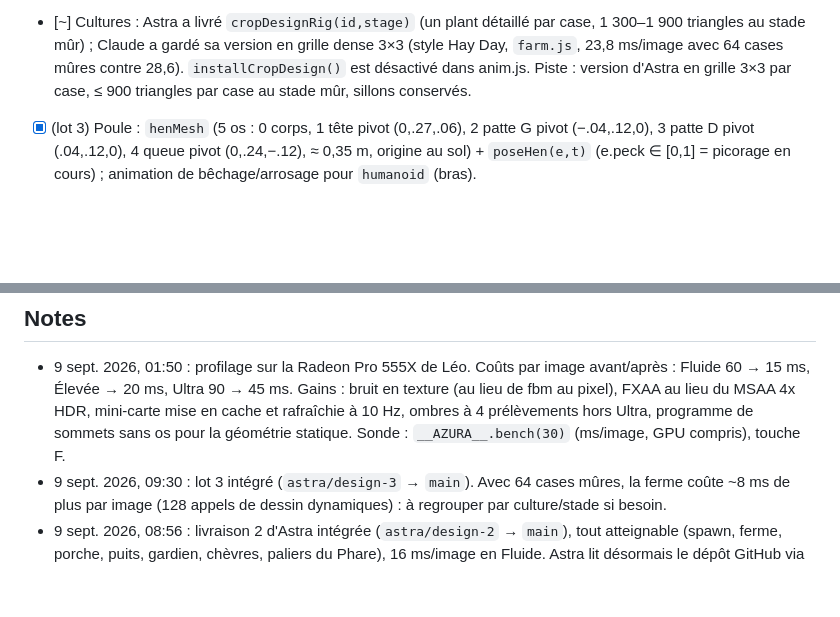
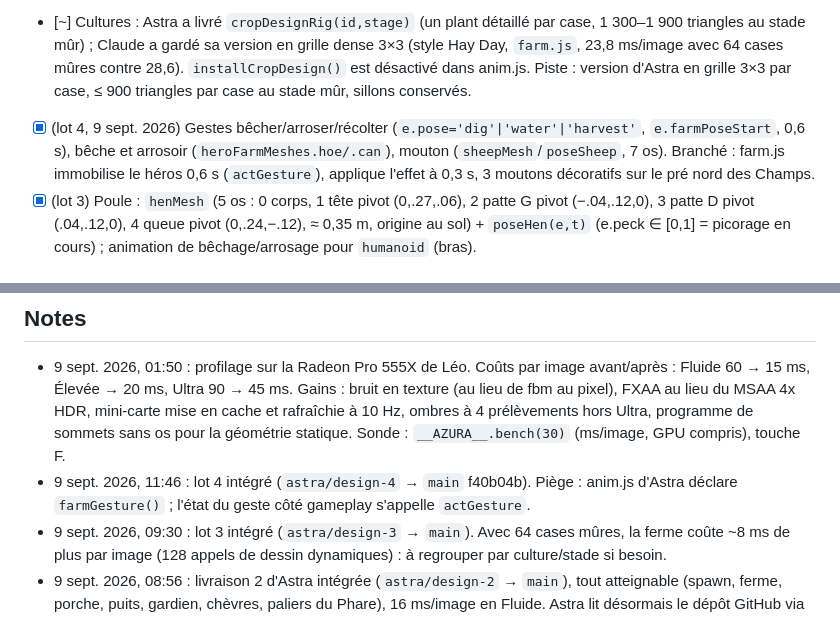
Before and after one commit to Orgxsm/azura, a Markdown page: TASKS.md, 2 parts joined by grey strips. GitHub-like rendering; blank space fills up the shorter version.

Commit message:
docs: TASKS lot 4

```diff
--- a/TASKS.md
+++ b/TASKS.md
@@ -47,6 +47,7 @@ Vision : un côté FarmVille 2 / Fae Farm, léger. Camp de base = **Île des Cha
 - [x] (livraison 2, 9 sept. 2026) `src/islands/champs.js` : île plate en terrasses (2–3 niveaux reliés par `stairs` + `platforms`), grande zone plane cultivable d'au moins 8 m × 8 m (sable/terre), maison du joueur (petite, avec porche), puits, barrières basses, ponton à déclarer en tête de fichier (Claude l'ajoute au registre). Rester dans x ∈ [−46, −18], z ∈ [−2, 24].
 - [x] (lot 3, 9 sept. 2026) Habillage de l'Île des Champs : herbe/sable/terre, chemins, 11 rochers, 6 buissons, 4 groupes de fleurs, 2 arbres.
 - [~] Cultures : Astra a livré `cropDesignRig(id,stage)` (un plant détaillé par case, 1 300–1 900 triangles au stade mûr) ; Claude a gardé sa version en grille dense 3×3 (style Hay Day, `farm.js`, 23,8 ms/image avec 64 cases mûres contre 28,6). `installCropDesign()` est désactivé dans anim.js. Piste : version d'Astra en grille 3×3 par case, ≤ 900 triangles par case au stade mûr, sillons conservés.
+- [x] (lot 4, 9 sept. 2026) Gestes bêcher/arroser/récolter (`e.pose='dig'|'water'|'harvest'`, `e.farmPoseStart`, 0,6 s), bêche et arrosoir (`heroFarmMeshes.hoe/.can`), mouton (`sheepMesh`/`poseSheep`, 7 os). Branché : farm.js immobilise le héros 0,6 s (`actGesture`), applique l'effet à 0,3 s, 3 moutons décoratifs sur le pré nord des Champs.
 - [x] (lot 3) Poule : `henMesh` (5 os : 0 corps, 1 tête pivot (0,.27,.06), 2 patte G pivot (−.04,.12,0), 3 patte D pivot (.04,.12,0), 4 queue pivot (0,.24,−.12), ≈ 0,35 m, origine au sol) + `poseHen(e,t)` (e.peck ∈ [0,1] = picorage en cours) ; animation de bêchage/arrosage pour `humanoid` (bras).
 
 ### Plus tard
@@ -55,6 +56,7 @@ Vision : un côté FarmVille 2 / Fae Farm, léger. Camp de base = **Île des Cha
 
 ## Notes
 - 9 sept. 2026, 01:50 : profilage sur la Radeon Pro 555X de Léo. Coûts par image avant/après : Fluide 60 → 15 ms, Élevée → 20 ms, Ultra 90 → 45 ms. Gains : bruit en texture (au lieu de fbm au pixel), FXAA au lieu du MSAA 4x HDR, mini-carte mise en cache et rafraîchie à 10 Hz, ombres à 4 prélèvements hors Ultra, programme de sommets sans os pour la géométrie statique. Sonde : `__AZURA__.bench(30)` (ms/image, GPU compris), touche F.
+- 9 sept. 2026, 11:46 : lot 4 intégré (`astra/design-4` → `main` f40b04b). Piège : anim.js d'Astra déclare `farmGesture()` ; l'état du geste côté gameplay s'appelle `actGesture`.
 - 9 sept. 2026, 09:30 : lot 3 intégré (`astra/design-3` → `main`). Avec 64 cases mûres, la ferme coûte ~8 ms de plus par image (128 appels de dessin dynamiques) : à regrouper par culture/stade si besoin.
 - 9 sept. 2026, 08:56 : livraison 2 d'Astra intégrée (`astra/design-2` → `main`), tout atteignable (spawn, ferme, porche, puits, gardien, chèvres, paliers du Phare), 16 ms/image en Fluide. Astra lit désormais le dépôt GitHub via son plugin (lecture seule) ; livraison toujours par ZIP.
 - 9 sept. 2026 : Astra n'a pas d'accès GitHub en écriture (il peut lire le dépôt public). Le relais se fait par ZIP via Léo, et Claude écrit ses demandes directement dans la conversation ChatGPT « Créer environnement 3D ». Sa session a atteint son quota Work le 9 sept. vers 00:40 (réinitialisation annoncée à 05:06) : livraison 2 du Phare en attente.
```
